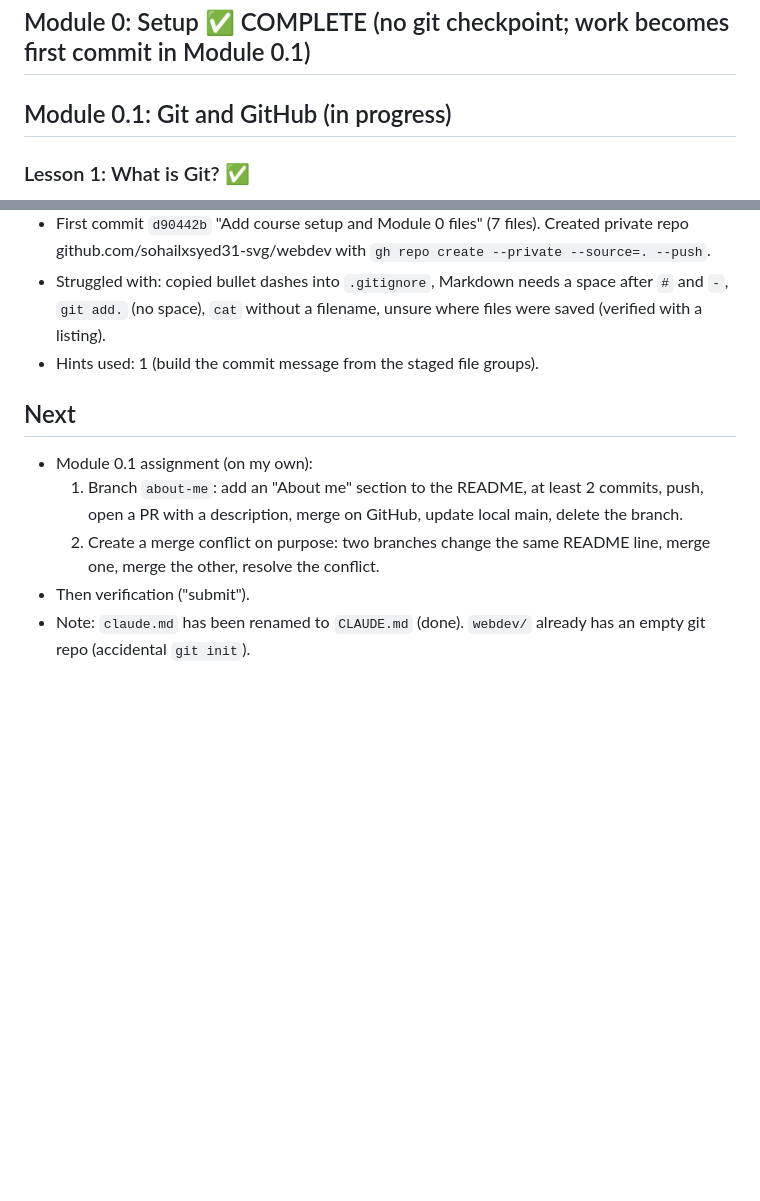
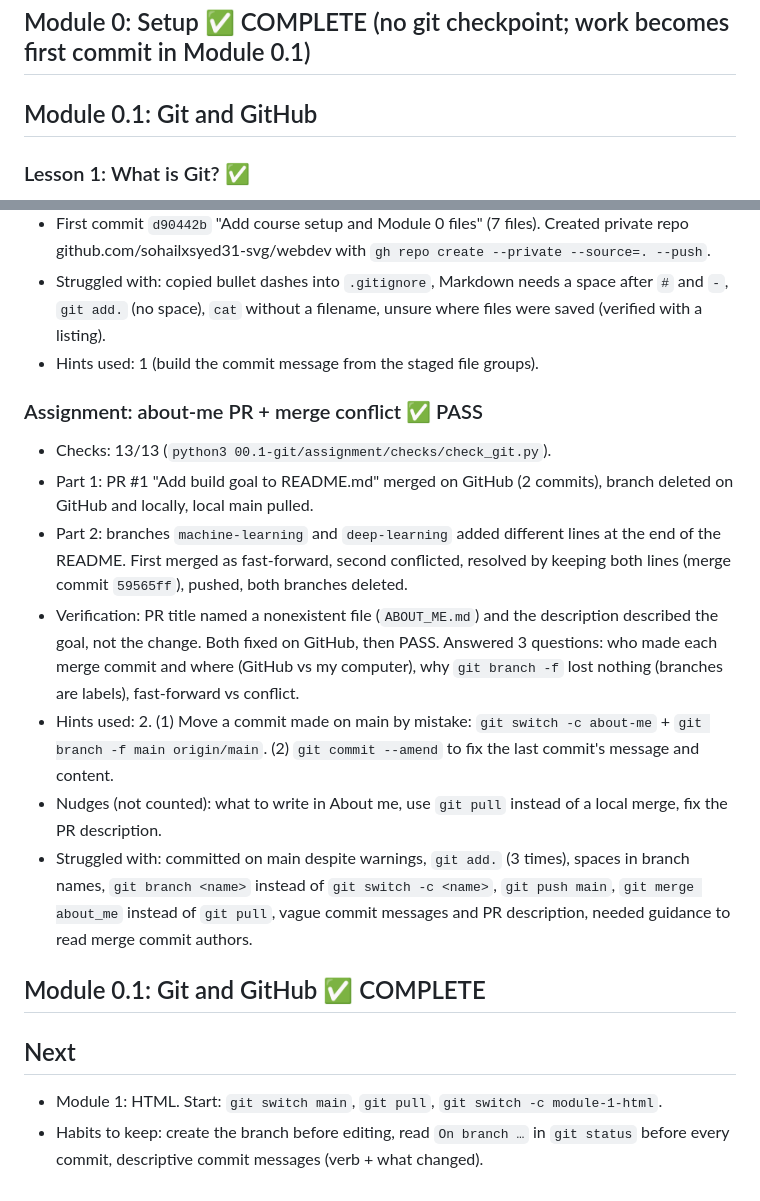
Before and after one commit to sohailxsyed31-svg/webdev, a Markdown page: PROGRESS.md, 2 parts joined by grey strips. Rendered like a GitHub page; blank space fills up the shorter version.

Commit message:
completed module 0 -git and github

```diff
--- a/PROGRESS.md
+++ b/PROGRESS.md
@@ -29,7 +29,7 @@ Setup done: Python 3.14.7, curl, git OK. Node v26.11.1 + npm 11.20.0 installed.
 
 ## Module 0: Setup ✅ COMPLETE (no git checkpoint; work becomes first commit in Module 0.1)
 
-## Module 0.1: Git and GitHub (in progress)
+## Module 0.1: Git and GitHub
 
 ### Lesson 1: What is Git? ✅
 - Learned: git records project history as commits (save points with messages), repo = tracked folder with history in `.git/`, branch = safe separate line of work, Git (tool) vs GitHub (website to store/share/back up repos).
@@ -74,9 +74,17 @@ Setup done: Python 3.14.7, curl, git OK. Node v26.11.1 + npm 11.20.0 installed.
 - Struggled with: copied bullet dashes into `.gitignore`, Markdown needs a space after `#` and `-`, `git add.` (no space), `cat` without a filename, unsure where files were saved (verified with a listing).
 - Hints used: 1 (build the commit message from the staged file groups).
 
+### Assignment: about-me PR + merge conflict ✅ PASS
+- Checks: 13/13 (`python3 00.1-git/assignment/checks/check_git.py`).
+- Part 1: PR #1 "Add build goal to README.md" merged on GitHub (2 commits), branch deleted on GitHub and locally, local main pulled.
+- Part 2: branches `machine-learning` and `deep-learning` added different lines at the end of the README. First merged as fast-forward, second conflicted, resolved by keeping both lines (merge commit `59565ff`), pushed, both branches deleted.
+- Verification: PR title named a nonexistent file (`ABOUT_ME.md`) and the description described the goal, not the change. Both fixed on GitHub, then PASS. Answered 3 questions: who made each merge commit and where (GitHub vs my computer), why `git branch -f` lost nothing (branches are labels), fast-forward vs conflict.
+- Hints used: 2. (1) Move a commit made on main by mistake: `git switch -c about-me` + `git branch -f main origin/main`. (2) `git commit --amend` to fix the last commit's message and content.
+- Nudges (not counted): what to write in About me, use `git pull` instead of a local merge, fix the PR description.
+- Struggled with: committed on main despite warnings, `git add.` (3 times), spaces in branch names, `git branch <name>` instead of `git switch -c <name>`, `git push main`, `git merge about_me` instead of `git pull`, vague commit messages and PR description, needed guidance to read merge commit authors.
+
+## Module 0.1: Git and GitHub ✅ COMPLETE
+
 ## Next
-- Module 0.1 assignment (on my own):
-  1. Branch `about-me`: add an "About me" section to the README, at least 2 commits, push, open a PR with a description, merge on GitHub, update local main, delete the branch.
-  2. Create a merge conflict on purpose: two branches change the same README line, merge one, merge the other, resolve the conflict.
-- Then verification ("submit").
-- Note: `claude.md` has been renamed to `CLAUDE.md` (done). `webdev/` already has an empty git repo (accidental `git init`).
+- Module 1: HTML. Start: `git switch main`, `git pull`, `git switch -c module-1-html`.
+- Habits to keep: create the branch before editing, read `On branch …` in `git status` before every commit, descriptive commit messages (verb + what changed).
```
